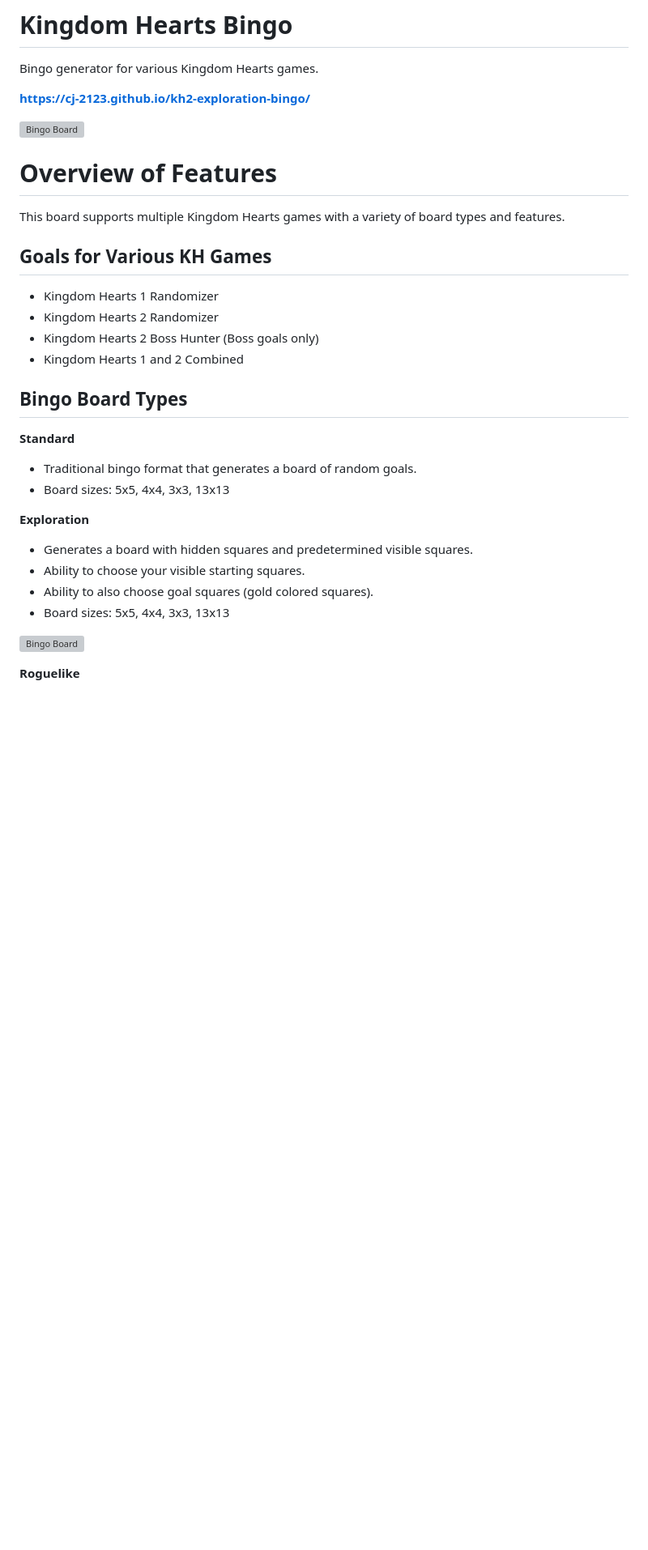
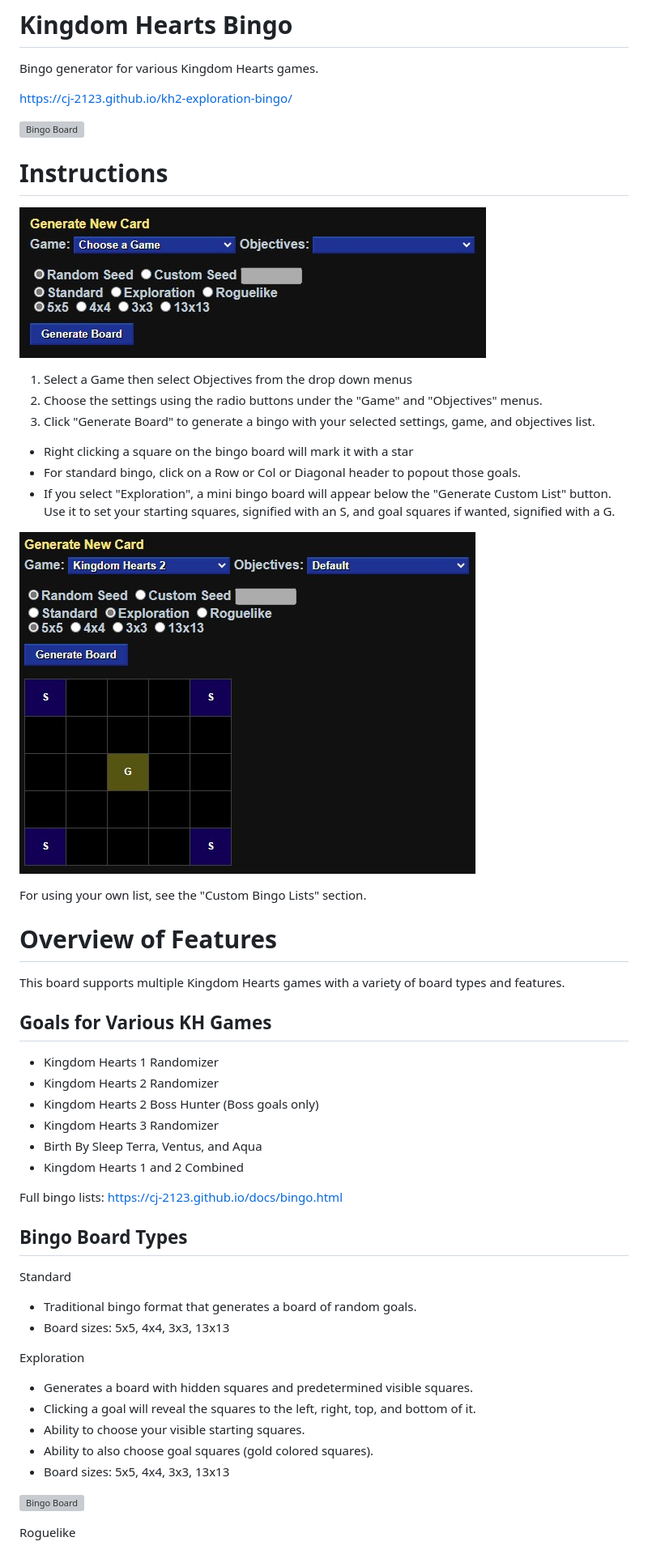
Before and after one commit to CJ-2123/cj-2123.github.io, a Markdown page: projects/bingo.md, the part around the change printed below. Shown: that part at 81% size. Drawn GitHub-style; pictures changed too: img/exploration-instructions.jpg (added), img/instructions.jpg (added); blank space fills up the shorter version; grey boxes are pictures that could not be loaded.

Commit message:
Update projects

```diff
--- a/projects/bingo.md
+++ b/projects/bingo.md
@@ -2,9 +2,25 @@
 
 Bingo generator for various Kingdom Hearts games.
 
-**https://cj-2123.github.io/kh2-exploration-bingo/**
+https://cj-2123.github.io/kh2-exploration-bingo/
 
 ![Bingo Board](/img/bingo.jpg "Bingo")
+
+# Instructions
+
+![Instructions](/img/instructions.jpg "Instructions")
+
+1. Select a Game then select Objectives from the drop down menus
+2. Choose the settings using the radio buttons under the "Game" and "Objectives" menus.
+3. Click "Generate Board" to generate a bingo with your selected settings, game, and objectives list.
+
+- Right clicking a square on the bingo board will mark it with a star
+- For standard bingo, click on a Row or Col or Diagonal header to popout those goals.
+- If you select "Exploration", a mini bingo board will appear below the "Generate Custom List" button. Use it to set your starting squares, signified with an S, and goal squares if wanted, signified with a G.
+
+![Exploration-Instructions](/img/exploration-instructions.jpg "Exploration")
+
+For using your own list, see the "Custom Bingo Lists" section.
 
 # Overview of Features
 
@@ -15,23 +31,28 @@ This board supports multiple Kingdom Hearts games with a variety of board types
 - Kingdom Hearts 1 Randomizer
 - Kingdom Hearts 2 Randomizer
 - Kingdom Hearts 2 Boss Hunter (Boss goals only)
+- Kingdom Hearts 3 Randomizer
+- Birth By Sleep Terra, Ventus, and Aqua
 - Kingdom Hearts 1 and 2 Combined
+
+Full bingo lists: https://cj-2123.github.io/docs/bingo.html
 
 ## Bingo Board Types
 
-**Standard**
+Standard
 
 - Traditional bingo format that generates a board of random goals.
 - Board sizes: 5x5, 4x4, 3x3, 13x13
 
-**Exploration**
+Exploration
 
 - Generates a board with hidden squares and predetermined visible squares.
+- Clicking a goal will reveal the squares to the left, right, top, and bottom of it.
 - Ability to choose your visible starting squares.
 - Ability to also choose goal squares (gold colored squares).
 - Board sizes: 5x5, 4x4, 3x3, 13x13
 
 ![Bingo Board](/img/exploration.jpg "Exploration Bingo")
 
-**Roguelike**
+Roguelike
 
```
Also changed, not shown: other parts of projects/bingo.md (+21 -13 lines), img/ability_tracker.png, img/popout.jpg (added), img/slot-machine-2.png, 3 other files.
